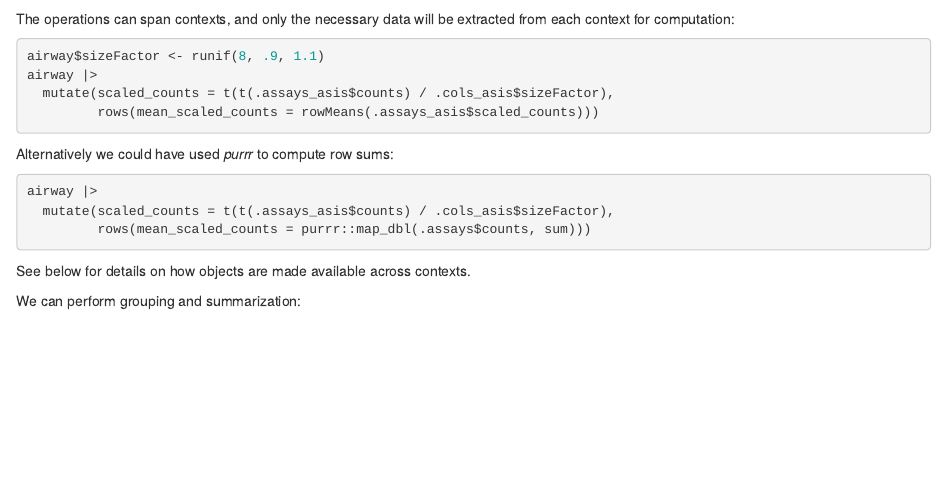
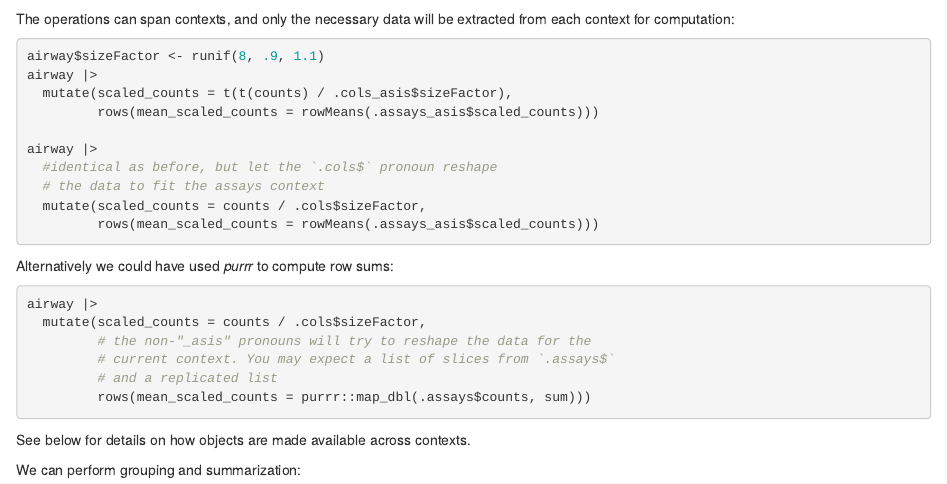
Before and after one commit to jtlandis/biocmask, an R Markdown document (vignettes/biocmask.Rmd): the page in a window 1100 px wide, from 1000 px down. Rendered offline with R 4.5, knitr and Pandoc, with nearby package versions; some code elsewhere in the file could not run offline.

Commit message:
changing up some of the examples

````diff
--- a/vignettes/biocmask.Rmd
+++ b/vignettes/biocmask.Rmd
@@ -60,7 +60,13 @@ from each context for computation:
 ```{r eval=FALSE}
 airway$sizeFactor <- runif(8, .9, 1.1)
 airway |>
-  mutate(scaled_counts = t(t(.assays_asis$counts) / .cols_asis$sizeFactor),
+  mutate(scaled_counts = t(t(counts) / .cols_asis$sizeFactor),
+         rows(mean_scaled_counts = rowMeans(.assays_asis$scaled_counts)))
+
+airway |>
+  #identical as before, but let the `.cols$` pronoun reshape
+  # the data to fit the assays context
+  mutate(scaled_counts = counts / .cols$sizeFactor,
          rows(mean_scaled_counts = rowMeans(.assays_asis$scaled_counts)))
 ```
 
@@ -68,7 +74,10 @@ Alternatively we could have used *purrr* to compute row sums:
 
 ```{r eval=FALSE}
 airway |>
-  mutate(scaled_counts = t(t(.assays_asis$counts) / .cols_asis$sizeFactor),
+  mutate(scaled_counts = counts / .cols$sizeFactor,
+         # the non-"_asis" pronouns will try to reshape the data for the
+         # current context. You may expect a list of slices from `.assays$`
+         # and a replicated list
          rows(mean_scaled_counts = purrr::map_dbl(.assays$counts, sum)))
 ```
 
````
